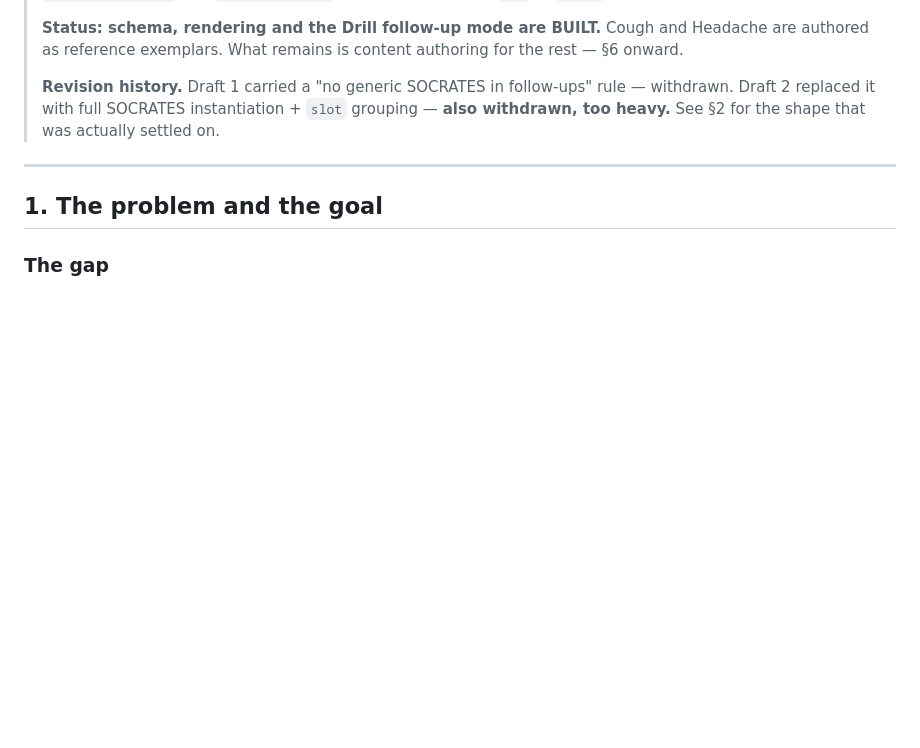
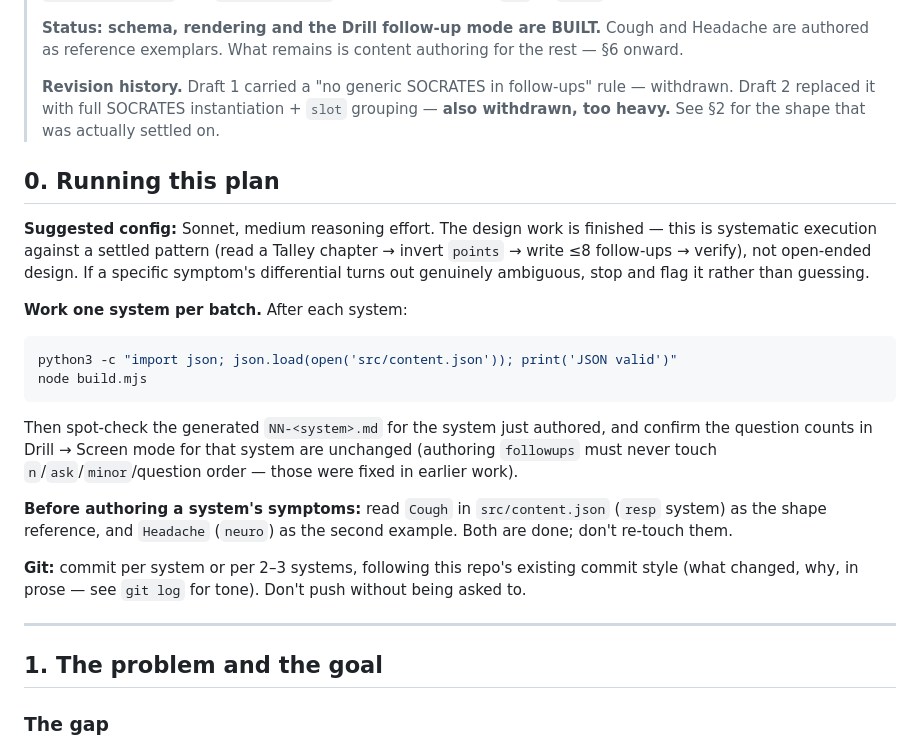
Before and after one commit to Virandh/med-history-fundamentals, a Markdown page: followup-depth-plan.md, the part around the change. Drawn GitHub-style; blank space fills up the shorter version.

Commit message:
Add handoff config to the follow-up plan doc
Recommends Sonnet at medium reasoning effort for the remaining content
authoring (design is settled, this is systematic execution), plus the
per-batch verification commands so a fresh terminal session doesn't have
to reconstruct them from context.

Co-Authored-By: Claude Sonnet 5 <noreply@anthropic.com>

````diff
--- a/followup-depth-plan.md
+++ b/followup-depth-plan.md
@@ -9,6 +9,30 @@
 > **Revision history.** Draft 1 carried a "no generic SOCRATES in follow-ups" rule — withdrawn.
 > Draft 2 replaced it with full SOCRATES instantiation + `slot` grouping — **also withdrawn, too heavy.**
 > See §2 for the shape that was actually settled on.
+
+## 0. Running this plan
+
+**Suggested config:** Sonnet, medium reasoning effort. The design work is finished — this is systematic
+execution against a settled pattern (read a Talley chapter → invert `points` → write ≤8 follow-ups →
+verify), not open-ended design. If a specific symptom's differential turns out genuinely ambiguous, stop
+and flag it rather than guessing.
+
+**Work one system per batch.** After each system:
+
+```bash
+python3 -c "import json; json.load(open('src/content.json')); print('JSON valid')"
+node build.mjs
+```
+
+Then spot-check the generated `NN-<system>.md` for the system just authored, and confirm the question
+counts in Drill → Screen mode for that system are unchanged (authoring `followups` must never touch
+`n`/`ask`/`minor`/question order — those were fixed in earlier work).
+
+**Before authoring a system's symptoms:** read `Cough` in `src/content.json` (`resp` system) as the shape
+reference, and `Headache` (`neuro`) as the second example. Both are done; don't re-touch them.
+
+**Git:** commit per system or per 2–3 systems, following this repo's existing commit style (what changed,
+why, in prose — see `git log` for tone). Don't push without being asked to.
 
 ---
 
````
